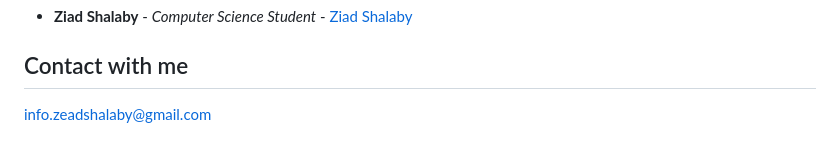
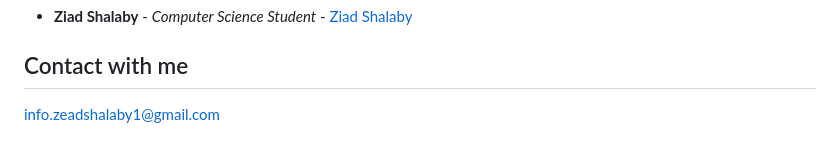
Before and after one commit to ZeadShalaby/Hotel-Management-System, a Markdown page: README.md, the part around the change. Drawn GitHub-style.

```diff
--- a/README.md
+++ b/README.md
@@ -138,4 +138,4 @@ Any contributions you make are **greatly appreciated**.
 
 
 ## Contact with me
-info.zeadshalaby@gmail.com
+info.zeadshalaby1@gmail.com
```
